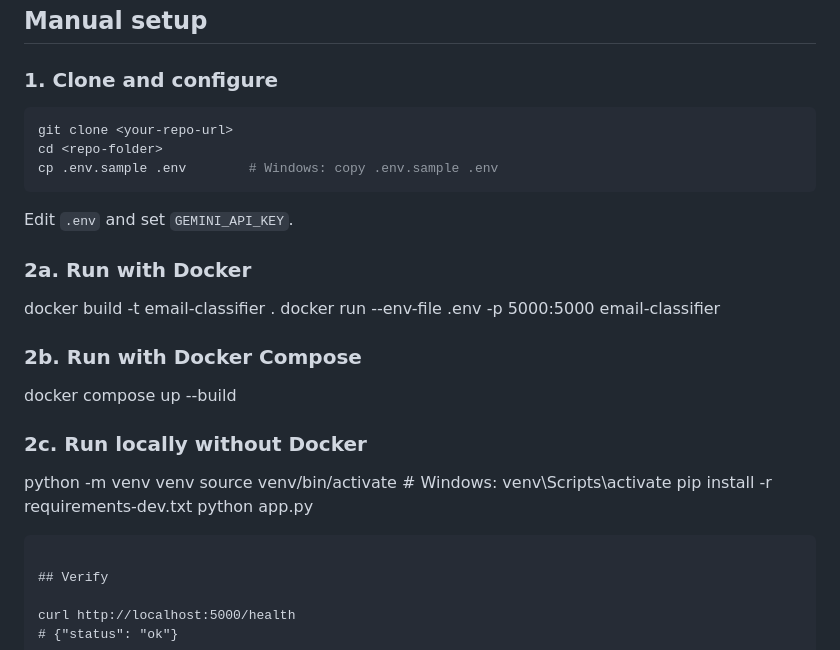
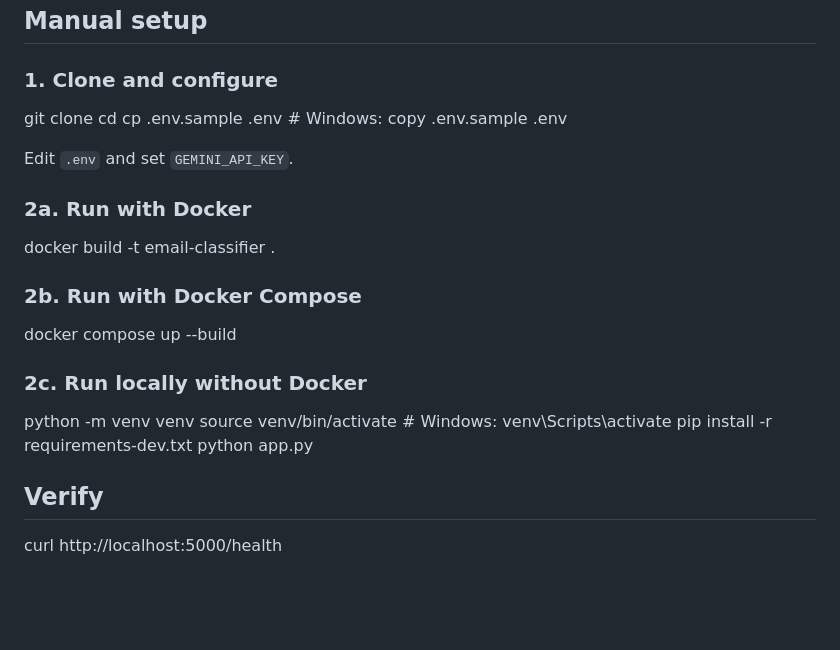
Before and after one commit to M-Khan-AI/waste-emails-dataset, a Markdown page: README.md, the part around the change. GitHub-like rendering; blank space fills up the shorter version.

````diff
--- a/README.md
+++ b/README.md
@@ -47,18 +47,15 @@ The script creates `.env`, asks for your `GEMINI_API_KEY`, adds `.env` to `.giti
 
 ### 1. Clone and configure
 
-```bash
 git clone <your-repo-url>
 cd <repo-folder>
 cp .env.sample .env        # Windows: copy .env.sample .env
-```
 
 Edit `.env` and set `GEMINI_API_KEY`.
 
 ### 2a. Run with Docker
 
 docker build -t email-classifier .
-docker run --env-file .env -p 5000:5000 email-classifier
 
 ### 2b. Run with Docker Compose
 
@@ -70,7 +67,6 @@ python -m venv venv
 source venv/bin/activate          # Windows: venv\Scripts\activate
 pip install -r requirements-dev.txt
 python app.py
-```
 
 ## Verify
 
````
